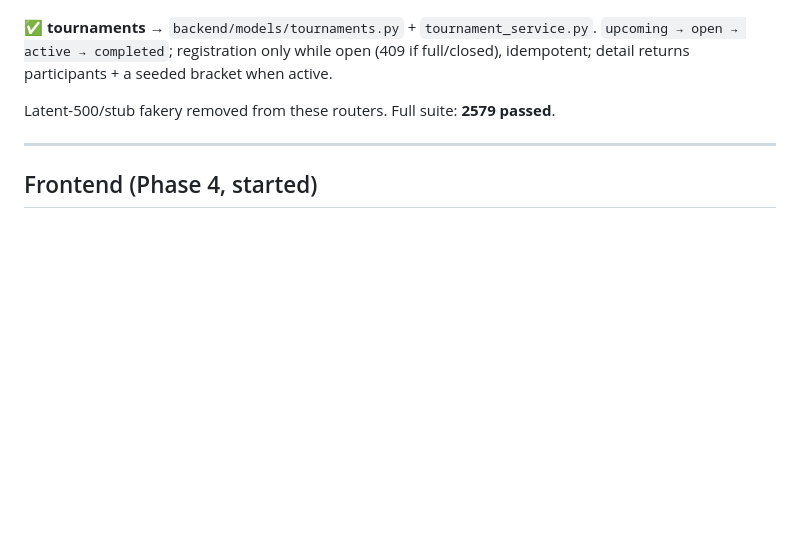
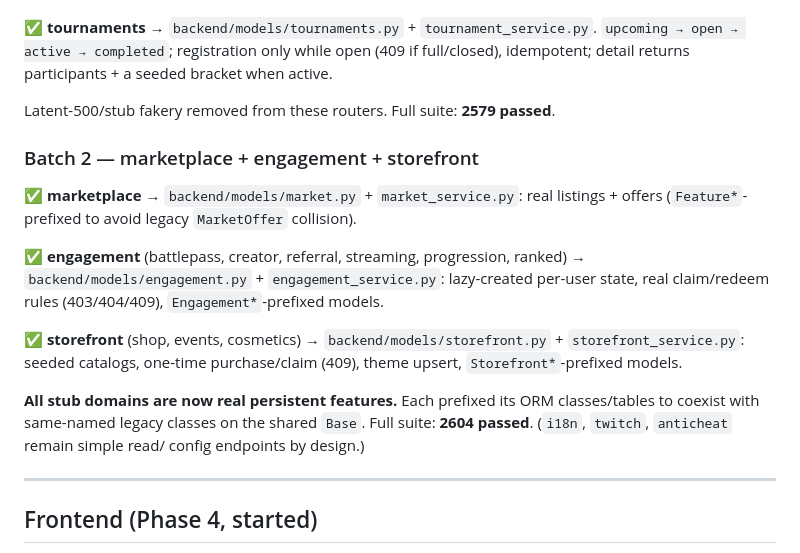
Before and after one commit to mattam1234/GAPI, a Markdown page: docs/MODERNIZATION_BRIEF.md, the part around the change. GitHub-like rendering; blank space fills up the shorter version.

Commit message:
docs(brief): log stub->feature batch 2 (marketplace, engagement, storefront)
Co-Authored-By: Claude Opus 4.8 (1M context) <noreply@anthropic.com>

```diff
--- a/docs/MODERNIZATION_BRIEF.md
+++ b/docs/MODERNIZATION_BRIEF.md
@@ -514,6 +514,24 @@ active.
 
 Latent-500/stub fakery removed from these routers. Full suite: **2579 passed**.
 
+### Batch 2 — marketplace + engagement + storefront
+
+**✅ marketplace** → `backend/models/market.py` + `market_service.py`: real listings +
+offers (`Feature*`-prefixed to avoid legacy `MarketOffer` collision).
+
+**✅ engagement** (battlepass, creator, referral, streaming, progression, ranked) →
+`backend/models/engagement.py` + `engagement_service.py`: lazy-created per-user state,
+real claim/redeem rules (403/404/409), `Engagement*`-prefixed models.
+
+**✅ storefront** (shop, events, cosmetics) → `backend/models/storefront.py` +
+`storefront_service.py`: seeded catalogs, one-time purchase/claim (409), theme upsert,
+`Storefront*`-prefixed models.
+
+**All stub domains are now real persistent features.** Each prefixed its ORM
+classes/tables to coexist with same-named legacy classes on the shared `Base`.
+Full suite: **2604 passed**. (`i18n`, `twitch`, `anticheat` remain simple read/
+config endpoints by design.)
+
 ---
 
 ## Frontend (Phase 4, started)
```
